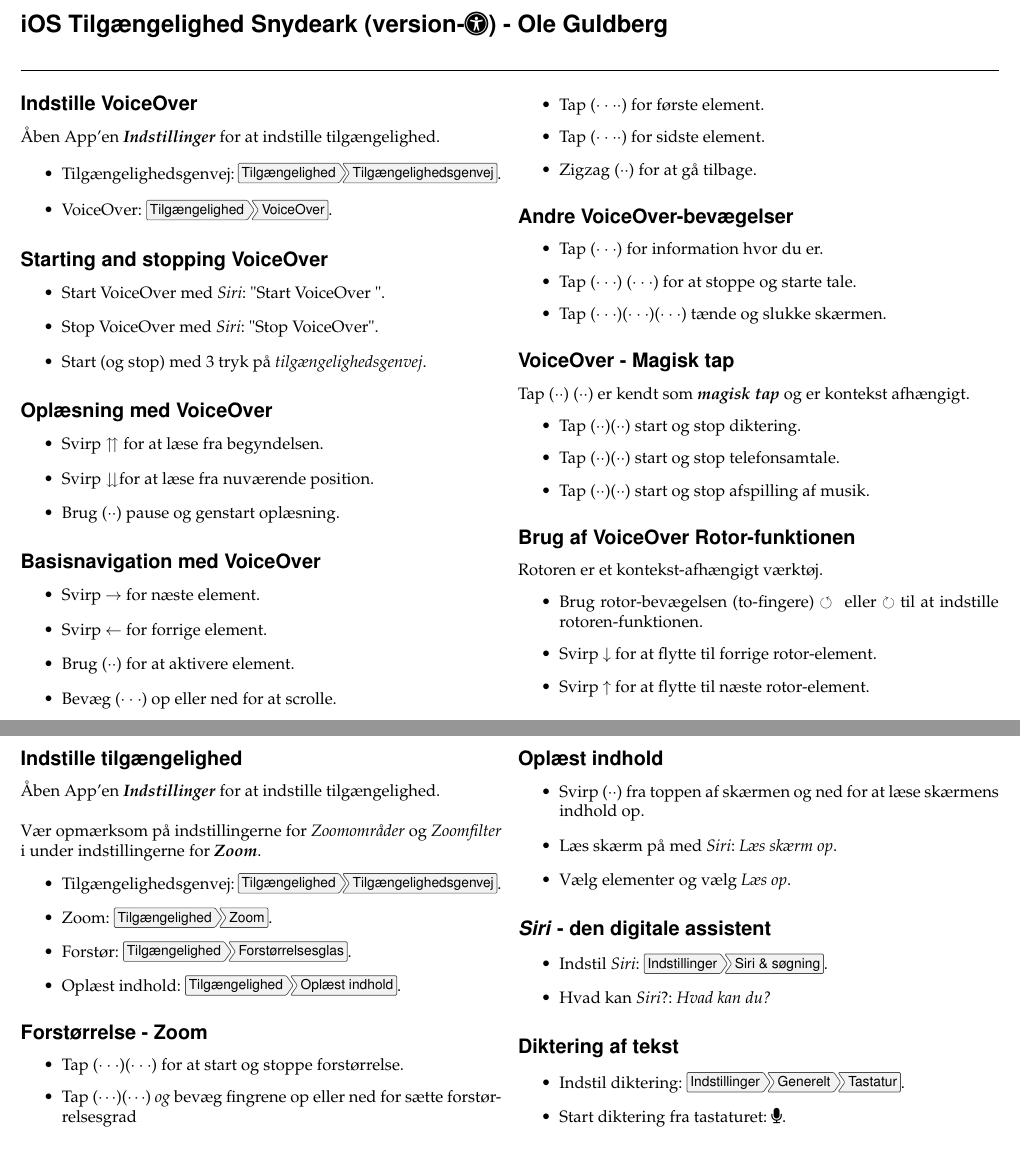
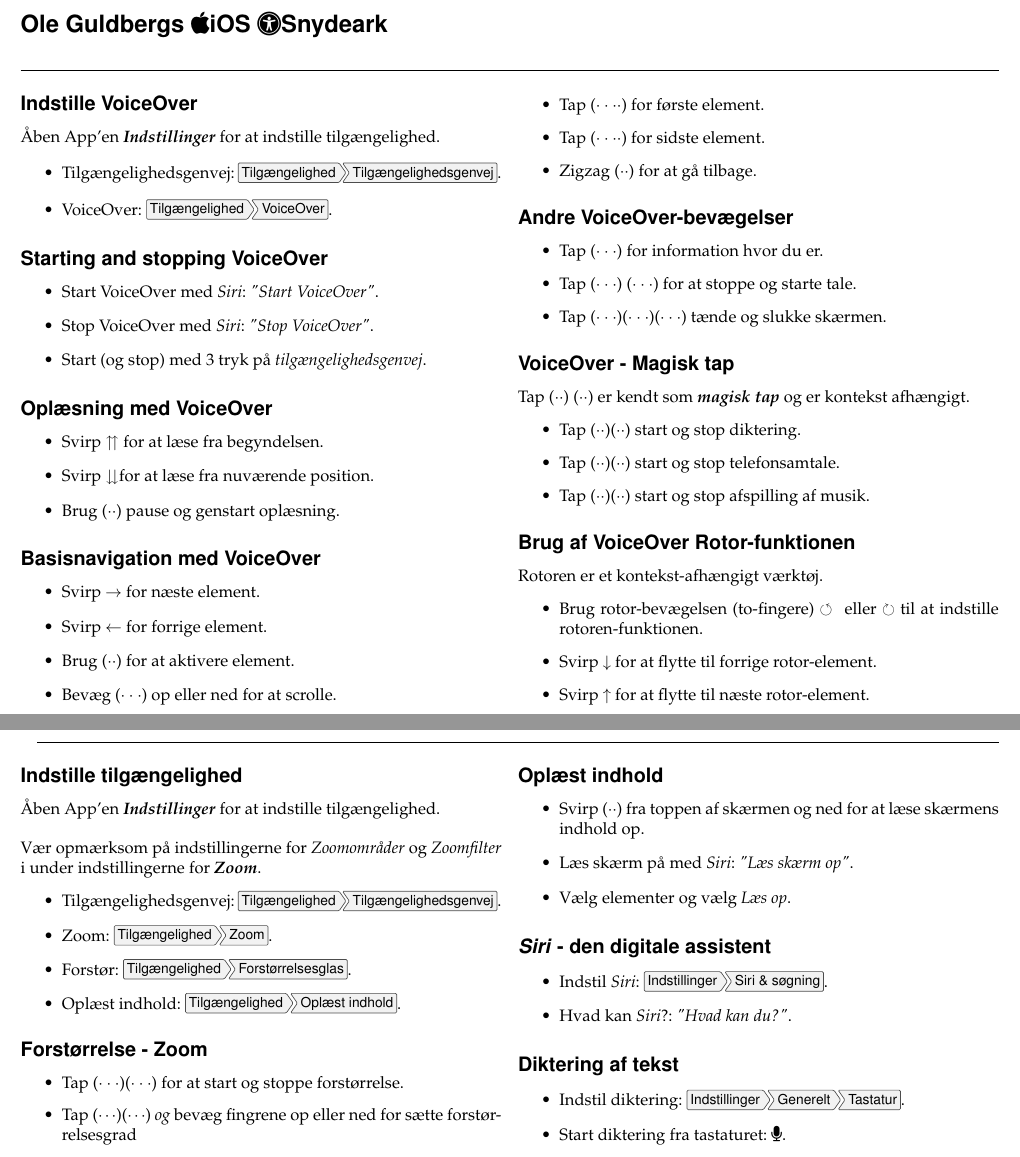
Before and after one commit to oleguldberg/a11y-cheatsheets, a LaTeX document (iOS-VoiceOver-Cheatsheet-da.tex): two parts of pages 1 and 2 of 2, joined at a grey line, cut at the place of the change. Compiled offline with pdfLaTeX.

Commit message:
update - and fotawesomify

```diff
--- a/iOS-VoiceOver-Cheatsheet-da.tex
+++ b/iOS-VoiceOver-Cheatsheet-da.tex
@@ -18,7 +18,7 @@
 \begin{document}
 \thispagestyle{empty}
 
-\section*{iOS Tilgængelighed Snydeark (version-\faUniversalAccess) - Ole Guldberg}
+\section*{Ole Guldbergs \faApple iOS \faUniversalAccess Snydeark}
 
 \hrulefill{}
 \begin{multicols}{2}
@@ -32,8 +32,8 @@
 
 \subsection*{Starting and stopping VoiceOver}
 \begin{itemize}
-  \item{Start VoiceOver med \emph{Siri}: "Start VoiceOver ".}
-  \item{Stop VoiceOver med \emph{Siri}: "Stop VoiceOver".}
+  \item{Start VoiceOver med \emph{Siri}: \textit{"Start VoiceOver"}.}
+  \item{Stop VoiceOver med \emph{Siri}: \textit{"Stop VoiceOver"}.}
   \item {Start (og stop) med 3 tryk på \emph{tilgængelighedsgenvej}.}
 \end{itemize}
 
@@ -78,7 +78,11 @@
   \item{Svirp $\uparrow$ for at flytte til næste rotor-element.}
 \end{itemize}
 
+\end{multicols}
+
 \newpage
+\hrulefill{}
+\begin{multicols}{2}
 
 \subsection*{Indstille tilgængelighed}
 Åben App'en \textbf{\textit{Indstillinger}} for at indstille tilgængelighed. \\ \\
@@ -99,14 +103,14 @@
 \subsection*{Oplæst indhold}
 \begin{itemize}
   \item{Svirp ($\cdot\cdot$) fra toppen af skærmen og ned for at læse skærmens indhold op.}
-  \item{Læs skærm på med \emph{Siri}: \emph{Læs skærm op}.}
+  \item{Læs skærm på med \emph{Siri}: \textit{"Læs skærm op"}.}
   \item{Vælg elementer og vælg \emph{Læs op}.}
 \end{itemize}
 
 \subsection*{\emph{Siri} - den digitale assistent}
 \begin{itemize}
   \item {Indstil \emph{Siri}: \menu[,]{Indstillinger,Siri \& søgning}.}
-  \item {Hvad kan \emph{Siri}?: \emph{Hvad kan du?} }
+  \item {Hvad kan \emph{Siri}?: \textit{"Hvad kan du?"}.}
 \end{itemize}
 
 \subsection*{Diktering af tekst}
```
Also changed, not shown: iOS-VoiceOver-Cheatsheet-da.pdf.
